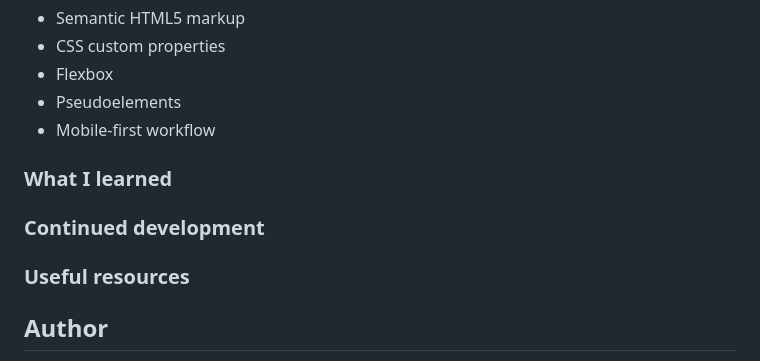
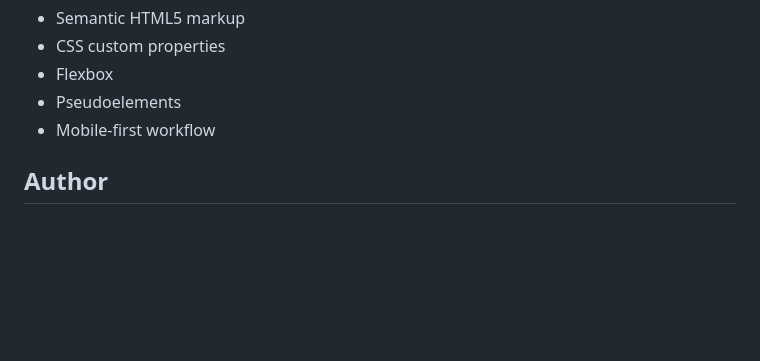
Before and after one commit to olga-demina/frontendmaster-chat-app, a Markdown page: README.md, the part around the change printed below. Rendered like a GitHub page; blank space fills up the shorter version.

```diff
--- a/README.md
+++ b/README.md
@@ -45,18 +50,6 @@ Users should be able to:
 - Mobile-first workflow
 
 
-### What I learned
-
-
-
-### Continued development
-
-
-
-### Useful resources
-
-
-
 ## Author
 
 - Website - [Add your name here](https://www.your-site.com)
```
Also changed, not shown: other parts of README.md (+5 -0 lines), images/screen-desktop.png (added), images/screen-mobile.png (added), 1 other file.
